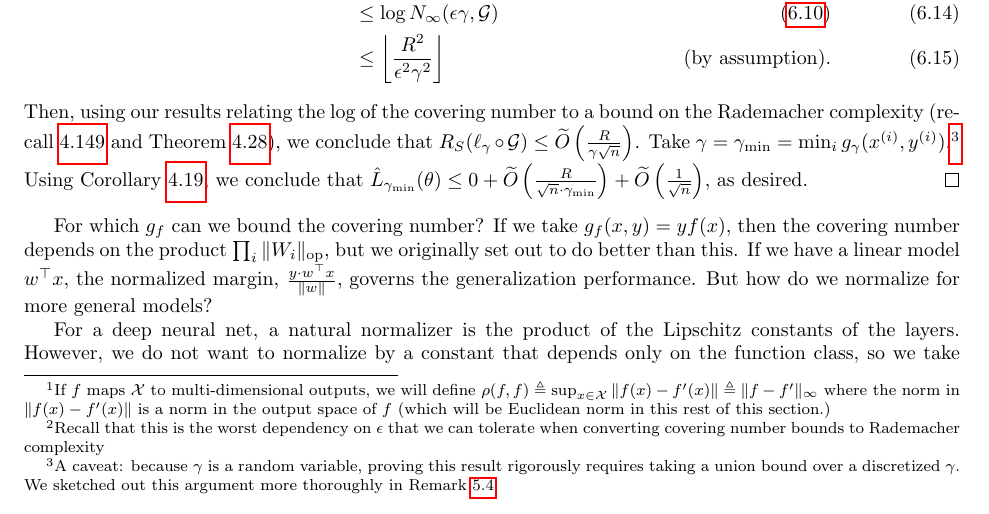
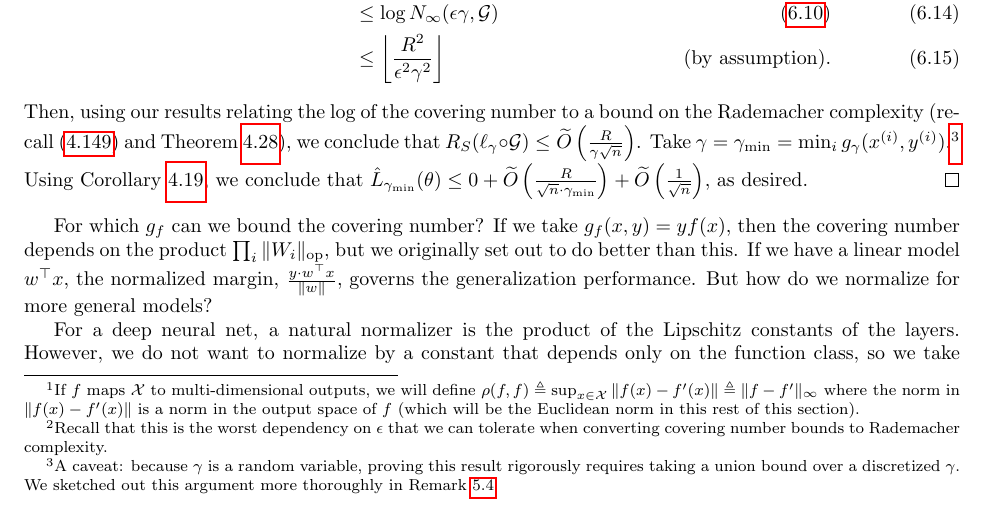
Before and after one commit to tengyuma/cs229m_notes, a LaTeX thesis (tex/master.tex, which reads tex/collection/05-03-deep-nets.tex): part of page 69 of 118, cut so that both start at the same text. Compiled offline with pdfLaTeX.

Commit message:
couple typos

```diff
--- a/tex/collection/05-03-deep-nets.tex
+++ b/tex/collection/05-03-deep-nets.tex
@@ -303,7 +303,7 @@ Let $f: \R^d \to \R$ be a classification model. Recall that the standard margin
 %That is, the generalized margin ``zeroes out" incorrect classifications.
 To simplify the exposition of the machinery below, we also introduce the \textit{$\infty$-covering number} $N_\infty(\epsilon, \cF)$ as the minimum cover size with respect to the metric $\rho$ which is the infinity-norm distance on an input domain $\cX$:
 \begin{equation}
-\rho(f, f) \triangleq \sup_{x \in \mathcal{X}} |f(x) - f'(x)| \triangleq \|f - f'\|_\infty.\footnote{If $f$ maps $\cX$ to multi-dimensional outputs, we will define $\rho(f, f) \triangleq \sup_{x \in \mathcal{X}} \|f(x) - f'(x)\| \triangleq \|f - f'\|_\infty$ where the norm in $\|f(x) - f'(x)\|$ is a norm in the output space of $f$ (which will be Euclidean norm in this rest of this section.)}
+\rho(f, f) \triangleq \sup_{x \in \mathcal{X}} |f(x) - f'(x)| \triangleq \|f - f'\|_\infty.\footnote{If $f$ maps $\cX$ to multi-dimensional outputs, we will define $\rho(f, f) \triangleq \sup_{x \in \mathcal{X}} \|f(x) - f'(x)\| \triangleq \|f - f'\|_\infty$ where the norm in $\|f(x) - f'(x)\|$ is a norm in the output space of $f$ (which will be the Euclidean norm in this rest of this section).}
 \end{equation}
 \begin{remark}
     Notice that $N_\infty(\epsilon, \cF) \geq N(\epsilon, \cF, L_2(P_n))$. This is because the $\rho = L_\infty(\cX)$ is a more demanding measure of error: $f$ and $f'$ must be close on \textit{every} input, not just the empirical data. That is,
@@ -313,7 +313,7 @@ To simplify the exposition of the machinery below, we also introduce the \textit
 \end{remark}
 
 \begin{lemma}
-Suppose $g_f$ is a generalized margin. Let $\cG = \{g_f: f \in \mathcal{F}\}$. Suppose that for some $R$, $\log N_\infty(\epsilon, \cG) \leq \lfloor \frac{R^2}{\epsilon^2} \rfloor$ for all $\epsilon > 0$.\footnote{Recall that this is the worst dependency on $\epsilon$ that we can tolerate when converting covering number bounds to Rademacher complexity} Then, with probability greater than or equal to $1 - \delta$ over the randomness in the training data, for every $f$ in $\mathcal{F}$ that correctly predicts all the training examples,
+Suppose $g_f$ is a generalized margin. Let $\cG = \{g_f: f \in \mathcal{F}\}$. Suppose that for some $R$, $\log N_\infty(\epsilon, \cG) \leq \lfloor \frac{R^2}{\epsilon^2} \rfloor$ for all $\epsilon > 0$.\footnote{Recall that this is the worst dependency on $\epsilon$ that we can tolerate when converting covering number bounds to Rademacher complexity.} Then, with probability greater than or equal to $1 - \delta$ over the randomness in the training data, for every $f$ in $\mathcal{F}$ that correctly predicts all the training examples,
 \begin{equation}
 L_{01} \leq \tilO \l (\frac{1}{\sqrt{n}} \cdot \frac{R}{\min_{i \in [n]} g_f(x\sp{i}, y\sp{i})} \r ) + \tilO\l (\frac{1}{\sqrt{n}}\r ).
 \end{equation}
@@ -334,7 +334,7 @@ Next we observe that
     &\leq \log N_\infty(\epsilon\gamma, \cG) &\text{\eqref{lec11:eqn:l_inf_vs_l2pn}} \\
     &\leq \l \lfloor \frac{R^2}{\epsilon^2 \gamma^2} \r \rfloor &\text{(by assumption)}.
 \end{align}
-Then, using our results relating the log of the covering number to a bound on the Rademacher complexity (recall \ref{lec9:eqn:rademacherbound_three} and Theorem~\ref{lec9:thm:better-dudley}), we conclude that $R_S(\ell_\gamma \circ \cG) \leq \tilO\l (\frac{R}{\gamma \sqrt{n}}\r )$.
+Then, using our results relating the log of the covering number to a bound on the Rademacher complexity (recall \eqref{lec9:eqn:rademacherbound_three} and Theorem~\ref{lec9:thm:better-dudley}), we conclude that $R_S(\ell_\gamma \circ \cG) \leq \tilO\l (\frac{R}{\gamma \sqrt{n}}\r )$.
 Take $\gamma = \gamma_{\min} = \min_{i} g_\gamma(x\sp{i}, y\sp{i})$.\footnote{A caveat: because $\gamma$ is a random variable, proving this result rigorously requires taking a union bound over a discretized $\gamma$. We sketched out this argument more thoroughly in Remark~\ref{lec7:rmk:union_bound_margin}.} Using Corollary~\ref{lec6:cor:ggap-rsbound}, we conclude that $\hat{L}_{\gamma_\text{min}} (\theta) \leq 0 + \tilO\l (\frac{R}{\sqrt{n} \cdot \gamma_\text{min}} \r ) + \tilO\l (\frac{1}{\sqrt{n}}\r )$, as desired.
 \end{proof}
 For which $g_f$ can we bound the covering number? If we take $g_f(x, y) = yf(x)$, then the covering number depends on the product $\prod_i \norm{W_i}_{\text{op}}$, but we originally set out to do better than this. If we have a linear model $w^\top x$, the normalized margin, $\frac{y \cdot w^\top x}{\norm{w}}$, governs the generalization performance. But how do we normalize for more general models?
```
